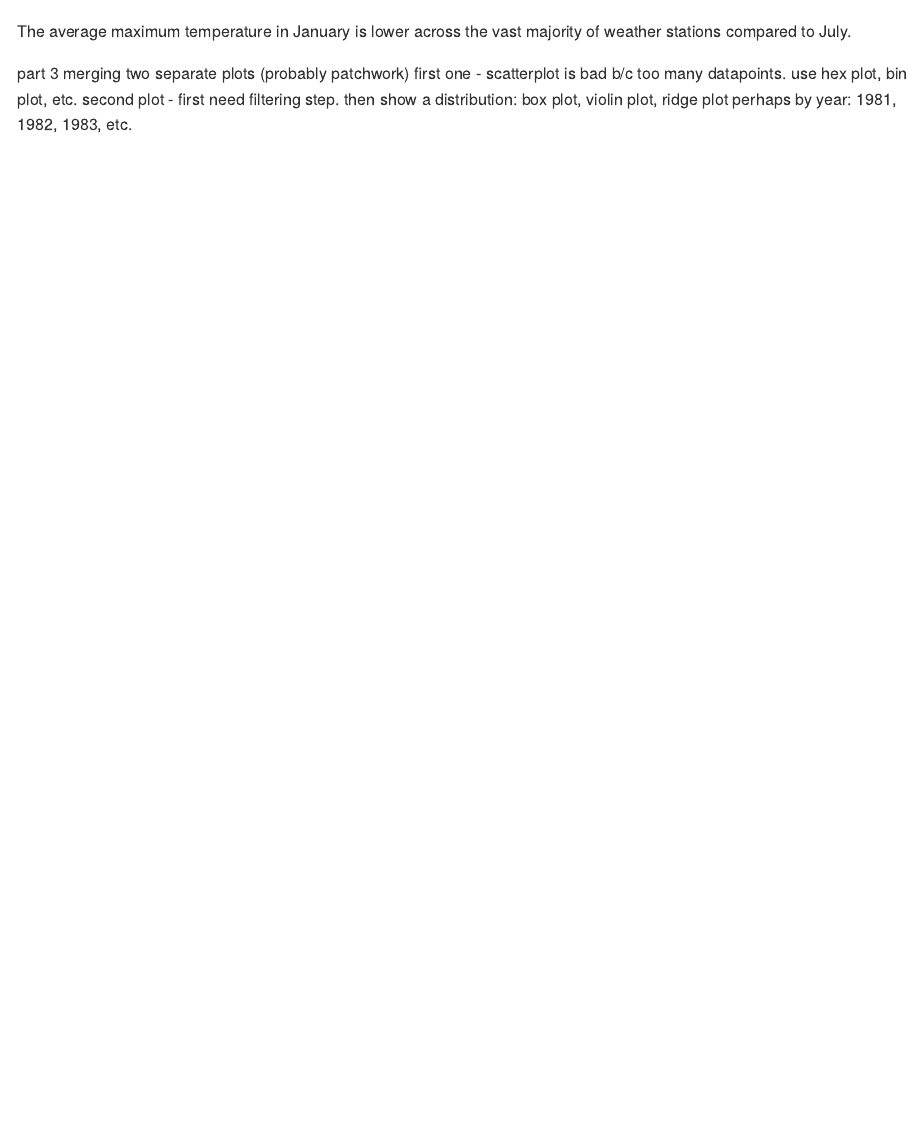
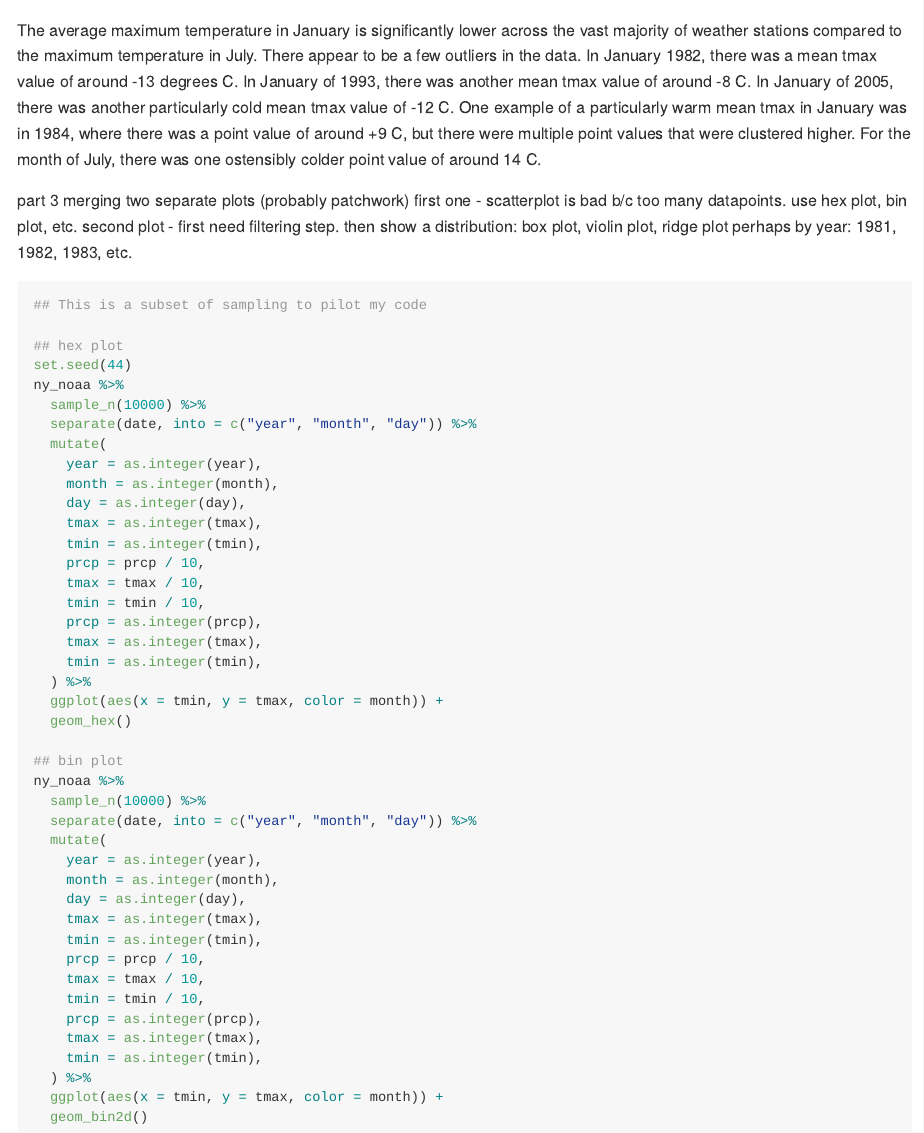
Before and after one commit to chaojy/p8105_hw3_jyc2171, an R Markdown document (p8105_hw3_jyc2171.Rmd): the page in a window 1100 px wide, from 17770 px down before the commit and from 17870 px down after it, so that both start at the same text. The pictures show the output file p8105_hw3_jyc2171.md that the author committed with the source, drawn offline in the style of GitHub; long lines of code are wrapped.

Commit message:
started problem 3 question 3.  difficulty with snow plot

````diff
--- a/p8105_hw3_jyc2171.Rmd
+++ b/p8105_hw3_jyc2171.Rmd
@@ -379,9 +380,53 @@ ny_noaa %>%
   facet_grid(. ~ month)
 ```
 
-The average maximum temperature in January is lower across the vast majority of weather stations compared to July.
+The average maximum temperature in January is significantly lower across the vast majority of weather stations compared to the maximum temperature in July.  There appear to be a few outliers in the data. In January 1982, there was a mean tmax value of around -13 degrees C.  In January of 1993, there was another mean tmax value of around -8 C.  In January of 2005, there was another particularly cold mean tmax value of -12 C.  One example of a particularly warm mean tmax in January was in 1984, where there was a point value of around +9 C, but there were multiple point values that were clustered higher.  For the month of July, there was one ostensibly colder point value of around 14 C.
 
 part 3
 merging two separate plots (probably patchwork)
 first one - scatterplot is bad b/c too many datapoints.  use hex plot, bin plot, etc.
 second plot - first need filtering step.  then show a distribution: box plot, violin plot, ridge plot perhaps by year: 1981, 1982, 1983, etc.
+
+```{r, eval = FALSE}
+## This is a subset of sampling to pilot my code
+
+## hex plot
+set.seed(44)
+ny_noaa %>%
+  sample_n(10000) %>%
+  separate(date, into = c("year", "month", "day")) %>%
+  mutate(
+    year = as.integer(year),
+    month = as.integer(month),
+    day = as.integer(day),
+    tmax = as.integer(tmax),
+    tmin = as.integer(tmin),
+    prcp = prcp / 10,
+    tmax = tmax / 10,
+    tmin = tmin / 10,
+    prcp = as.integer(prcp),
+    tmax = as.integer(tmax),
+    tmin = as.integer(tmin),
+  ) %>%
+  ggplot(aes(x = tmin, y = tmax, color = month)) +
+  geom_hex()
+
+## bin plot
+ny_noaa %>%
+  sample_n(10000) %>%
+  separate(date, into = c("year", "month", "day")) %>%
+  mutate(
+    year = as.integer(year),
+    month = as.integer(month),
+    day = as.integer(day),
+    tmax = as.integer(tmax),
+    tmin = as.integer(tmin),
+    prcp = prcp / 10,
+    tmax = tmax / 10,
+    tmin = tmin / 10,
+    prcp = as.integer(prcp),
+    tmax = as.integer(tmax),
+    tmin = as.integer(tmin),
+  ) %>%
+  ggplot(aes(x = tmin, y = tmax, color = month)) +
+  geom_bin2d()
````
Also changed, not shown: p8105_hw3_jyc2171.md, p8105_hw3_jyc2171_files/figure-gfm/unnamed-chunk-16-1.png, p8105_hw3_jyc2171.Rmd (49 more changed lines).
